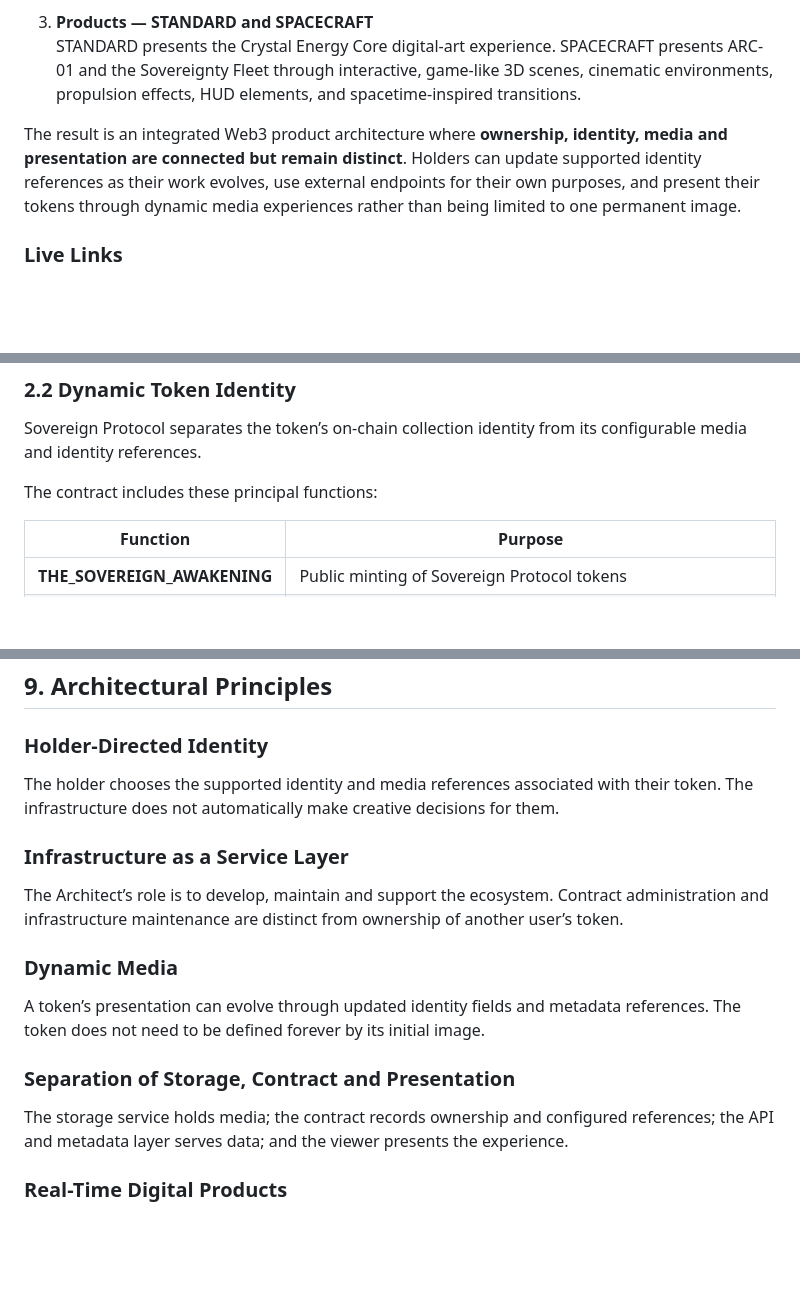
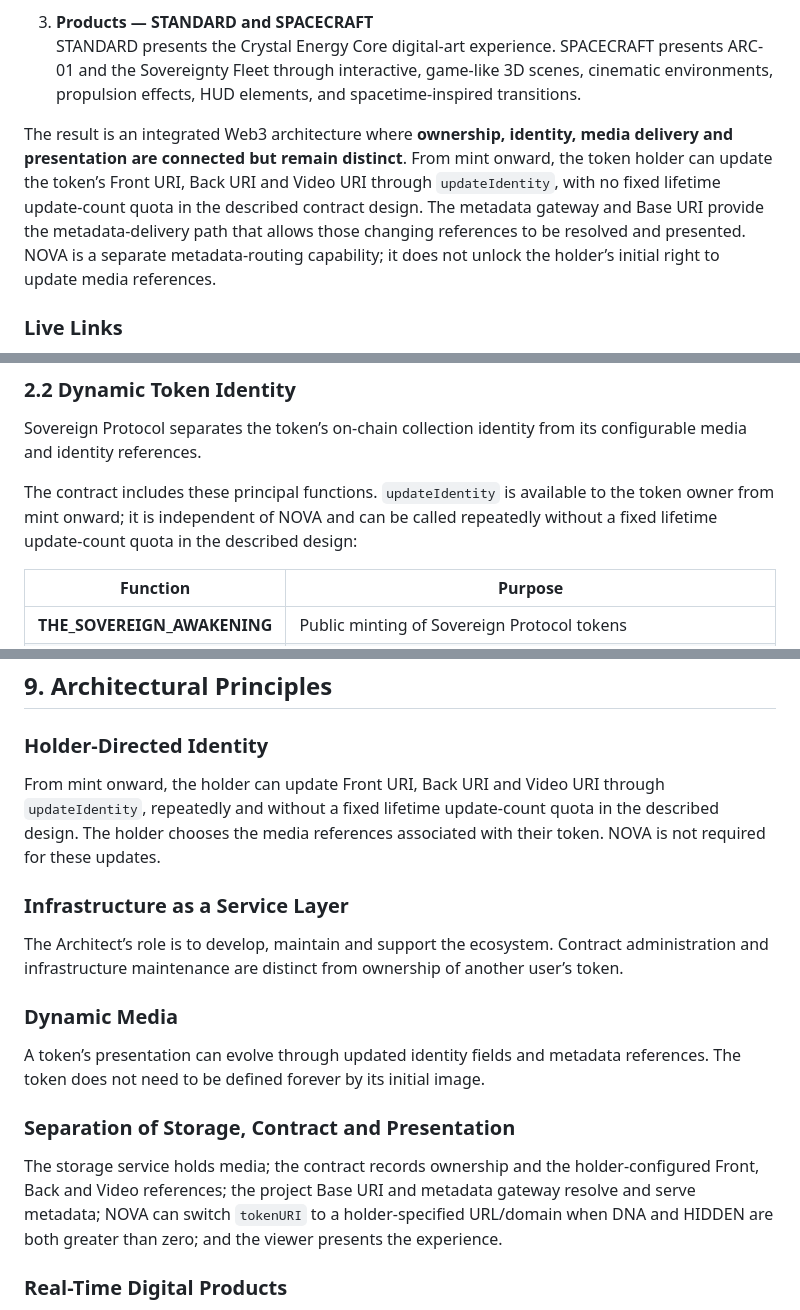
Before and after one commit to machiavelliandarkcoolempire-eng/Sovereign-absolute, a Markdown page: README.md, 3 parts joined by grey strips. Drawn GitHub-style; blank space fills up the shorter version.

```diff
--- a/README.md
+++ b/README.md
@@ -26,7 +26,7 @@ Sovereign Protocol brings together three connected layers:
 3. **Products — STANDARD and SPACECRAFT**
    STANDARD presents the Crystal Energy Core digital-art experience. SPACECRAFT presents ARC-01 and the Sovereignty Fleet through interactive, game-like 3D scenes, cinematic environments, propulsion effects, HUD elements, and spacetime-inspired transitions.
 
-The result is an integrated Web3 product architecture where **ownership, identity, media and presentation are connected but remain distinct**. Holders can update supported identity references as their work evolves, use external endpoints for their own purposes, and present their tokens through dynamic media experiences rather than being limited to one permanent image.
+The result is an integrated Web3 architecture where **ownership, identity, media delivery and presentation are connected but remain distinct**. From mint onward, the token holder can update the token’s Front URI, Back URI and Video URI through `updateIdentity`, with no fixed lifetime update-count quota in the described contract design. The metadata gateway and Base URI provide the metadata-delivery path that allows those changing references to be resolved and presented. NOVA is a separate metadata-routing capability; it does not unlock the holder’s initial right to update media references.
 
 ### Live Links
 
@@ -154,7 +154,7 @@ A holder may choose an artwork, photograph, video, 3D model, external API, perso
 
 Sovereign Protocol separates the token’s on-chain collection identity from its configurable media and identity references.
 
-The contract includes these principal functions:
+The contract includes these principal functions. `updateIdentity` is available to the token owner from mint onward; it is independent of NOVA and can be called repeatedly without a fixed lifetime update-count quota in the described design:
 
 | Function | Purpose |
 |---|---|
@@ -494,7 +493,7 @@ The products can therefore provide a rich viewing experience while keeping owner
 
 ### Holder-Directed Identity
 
-The holder chooses the supported identity and media references associated with their token. The infrastructure does not automatically make creative decisions for them.
+From mint onward, the holder can update Front URI, Back URI and Video URI through `updateIdentity`, repeatedly and without a fixed lifetime update-count quota in the described design. The holder chooses the media references associated with their token. NOVA is not required for these updates.
 
 ### Infrastructure as a Service Layer
 
@@ -506,7 +505,7 @@ A token’s presentation can evolve through updated identity fields and metadata
 
 ### Separation of Storage, Contract and Presentation
 
-The storage service holds media; the contract records ownership and configured references; the API and metadata layer serves data; and the viewer presents the experience.
+The storage service holds media; the contract records ownership and the holder-configured Front, Back and Video references; the project Base URI and metadata gateway resolve and serve metadata; NOVA can switch `tokenURI` to a holder-specified URL/domain when DNA and HIDDEN are both greater than zero; and the viewer presents the experience.
 
 ### Real-Time Digital Products
 
```
Also changed, not shown: other parts of README.md (+11 -12 lines).
